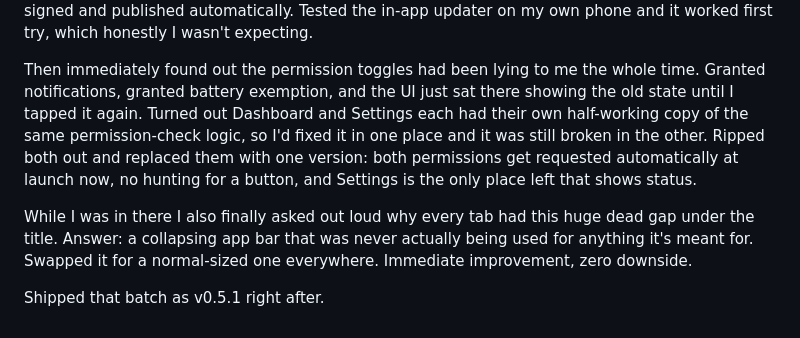
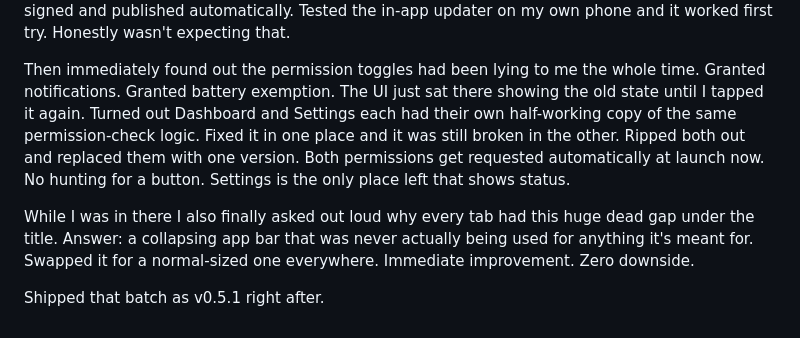
Before and after one commit to modnite/Cuppa, a Markdown page: DEVLOG.md, the part around one of its changes. Rendered like a GitHub page.

Commit message:
Rewrite devlog in shorter sentences, cut commas and em-dashes

```diff
--- a/DEVLOG.md
+++ b/DEVLOG.md
@@ -86,15 +86,15 @@ workflow runs from the old project, deleted. First real release, v0.5.0, came ou
 signed and published automatically. Tested the in-app updater on my own phone and it worked first
-try, which honestly I wasn't expecting.
+try. Honestly wasn't expecting that.
 
 Then immediately found out the permission toggles had been lying to me the whole time. Granted
-notifications, granted battery exemption, and the UI just sat there showing the old state until I
-tapped it again. Turned out Dashboard and Settings each had their own half-working copy of the same
-permission-check logic, so I'd fixed it in one place and it was still broken in the other. Ripped
-both out and replaced them with one version: both permissions get requested automatically at
-launch now, no hunting for a button, and Settings is the only place left that shows status.
+notifications. Granted battery exemption. The UI just sat there showing the old state until I
+tapped it again. Turned out Dashboard and Settings each had their own half-working copy of the
+same permission-check logic. Fixed it in one place and it was still broken in the other. Ripped
+both out and replaced them with one version. Both permissions get requested automatically at
+launch now. No hunting for a button. Settings is the only place left that shows status.
 
 While I was in there I also finally asked out loud why every tab had this huge dead gap under the
 title. Answer: a collapsing app bar that was never actually being used for anything it's meant for.
-Swapped it for a normal-sized one everywhere. Immediate improvement, zero downside.
+Swapped it for a normal-sized one everywhere. Immediate improvement. Zero downside.
 
 Shipped that batch as v0.5.1 right after.
```
Also changed, not shown: other parts of DEVLOG.md (+57 -57 lines).
